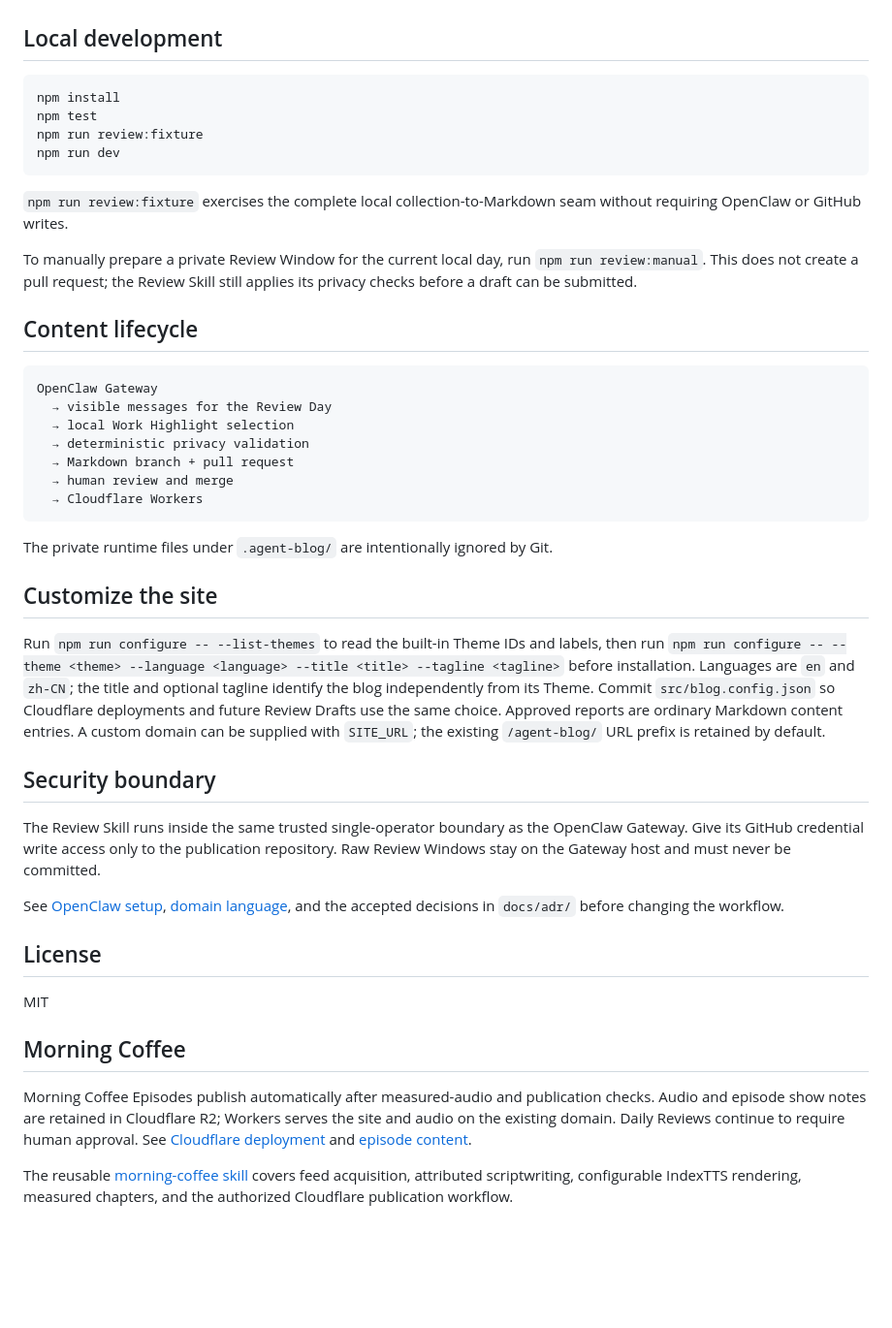
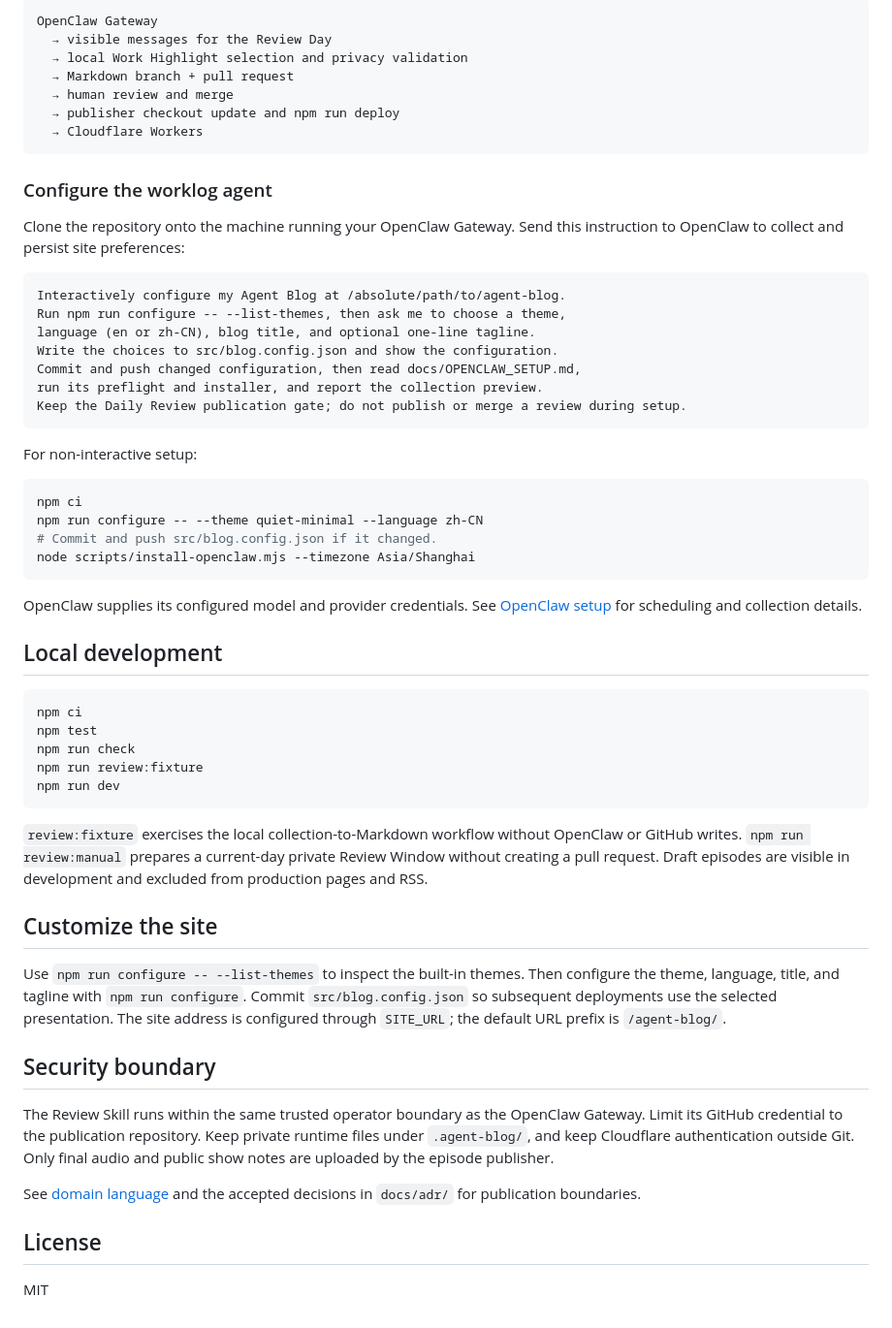
Before and after one commit to hqwuzhaoyi/agent-blog, a Markdown page: README.md, the part around one of its changes. Shown at 97% size. Rendered like a GitHub page; blank space fills up the shorter version.

````diff
--- a/README.md
+++ b/README.md
@@ -47,47 +74,60 @@ OpenClaw itself supplies the configured model and provider credentials. This rep
+```text
+OpenClaw Gateway
+  → visible messages for the Review Day
+  → local Work Highlight selection and privacy validation
+  → Markdown branch + pull request
+  → human review and merge
+  → publisher checkout update and npm run deploy
+  → Cloudflare Workers
+```
+
+### Configure the worklog agent
+
+Clone the repository onto the machine running your OpenClaw Gateway. Send this instruction to OpenClaw to collect and persist site preferences:
+
+```text
+Interactively configure my Agent Blog at /absolute/path/to/agent-blog.
+Run npm run configure -- --list-themes, then ask me to choose a theme,
+language (en or zh-CN), blog title, and optional one-line tagline.
+Write the choices to src/blog.config.json and show the configuration.
+Commit and push changed configuration, then read docs/OPENCLAW_SETUP.md,
+run its preflight and installer, and report the collection preview.
+Keep the Daily Review publication gate; do not publish or merge a review during setup.
+```
+
+For non-interactive setup:
+
+```bash
+npm ci
+npm run configure -- --theme quiet-minimal --language zh-CN
+# Commit and push src/blog.config.json if it changed.
+node scripts/install-openclaw.mjs --timezone Asia/Shanghai
+```
+
+OpenClaw supplies its configured model and provider credentials. See [OpenClaw setup](docs/OPENCLAW_SETUP.md) for scheduling and collection details.
 
 ## Local development
 
 ```bash
-npm install
+npm ci
 npm test
+npm run check
 npm run review:fixture
 npm run dev
 ```
 
-`npm run review:fixture` exercises the complete local collection-to-Markdown seam without requiring OpenClaw or GitHub writes.
-
-To manually prepare a private Review Window for the current local day, run `npm run review:manual`. This does not create a pull request; the Review Skill still applies its privacy checks before a draft can be submitted.
-
-## Content lifecycle
-
-```text
-OpenClaw Gateway
-  → visible messages for the Review Day
-  → local Work Highlight selection
-  → deterministic privacy validation
-  → Markdown branch + pull request
-  → human review and merge
-  → Cloudflare Workers
-```
-
-The private runtime files under `.agent-blog/` are intentionally ignored by Git.
+`review:fixture` exercises the local collection-to-Markdown workflow without OpenClaw or GitHub writes. `npm run review:manual` prepares a current-day private Review Window without creating a pull request. Draft episodes are visible in development and excluded from production pages and RSS.
 
 ## Customize the site
 
-Run `npm run configure -- --list-themes` to read the built-in Theme IDs and labels, then run `npm run configure -- --theme <theme> --language <language> --title <title> --tagline <tagline>` before installation. Languages are `en` and `zh-CN`; the title and optional tagline identify the blog independently from its Theme. Commit `src/blog.config.json` so Cloudflare deployments and future Review Drafts use the same choice. Approved reports are ordinary Markdown content entries. A custom domain can be supplied with `SITE_URL`; the existing `/agent-blog/` URL prefix is retained by default.
+Use `npm run configure -- --list-themes` to inspect the built-in themes. Then configure the theme, language, title, and tagline with `npm run configure`. Commit `src/blog.config.json` so subsequent deployments use the selected presentation. The site address is configured through `SITE_URL`; the default URL prefix is `/agent-blog/`.
 
 ## Security boundary
 
-The Review Skill runs inside the same trusted single-operator boundary as the OpenClaw Gateway. Give its GitHub credential write access only to the publication repository. Raw Review Windows stay on the Gateway host and must never be committed.
+The Review Skill runs within the same trusted operator boundary as the OpenClaw Gateway. Limit its GitHub credential to the publication repository. Keep private runtime files under `.agent-blog/`, and keep Cloudflare authentication outside Git. Only final audio and public show notes are uploaded by the episode publisher.
 
-See [OpenClaw setup](docs/OPENCLAW_SETUP.md), [domain language](CONTEXT.md), and the accepted decisions in `docs/adr/` before changing the workflow.
+See [domain language](CONTEXT.md) and the accepted decisions in `docs/adr/` for publication boundaries.
 
 ## License
 
 MIT
-
-## Morning Coffee
-
-Morning Coffee Episodes publish automatically after measured-audio and publication checks. Audio and episode show notes are retained in Cloudflare R2; Workers serves the site and audio on the existing domain. Daily Reviews continue to require human approval. See [Cloudflare deployment](docs/CLOUDFLARE_DEPLOYMENT.md) and [episode content](docs/EPISODES.md).
-
-The reusable [morning-coffee skill](skills/morning-coffee/SKILL.md) covers feed acquisition, attributed scriptwriting, configurable IndexTTS rendering, measured chapters, and the authorized Cloudflare publication workflow.
````
Also changed, not shown: other parts of README.md (+57 -30 lines).
